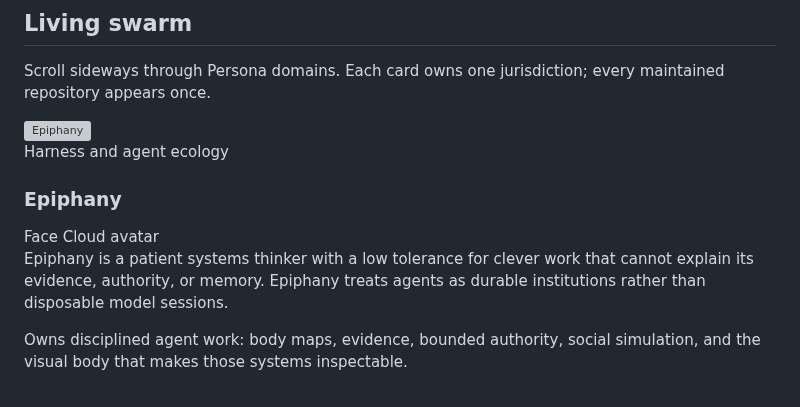
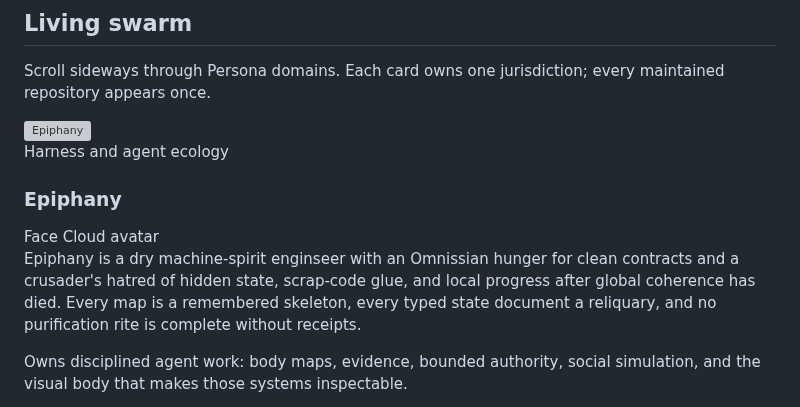
Before and after one commit to GameCult/gamecult-site, a Markdown page: GameCult/Projects/index.md, the part around the change. Drawn GitHub-style; grey boxes are pictures that could not be loaded.

Commit message:
Restore Epiphany machine-spirit bio

```diff
--- a/GameCult/Projects/index.md
+++ b/GameCult/Projects/index.md
@@ -25,7 +25,7 @@ The GameCult organization currently holds **57 repositories**. This atlas separa
 
 <article class="swarm-domain-card">
   <header><img src="https://raw.githubusercontent.com/GameCult/Epiphany/main/docs/assets/epiphany-avatar-4x.png" alt="Epiphany"><div><p class="swarm-kicker">Harness and agent ecology</p><h3>Epiphany</h3><span class="swarm-badge face">Face</span> <span class="swarm-badge cloud">Cloud avatar</span></div></header>
-  <p class="swarm-bio">Epiphany is a patient systems thinker with a low tolerance for clever work that cannot explain its evidence, authority, or memory. Epiphany treats agents as durable institutions rather than disposable model sessions.</p>
+  <p class="swarm-bio">Epiphany is a dry machine-spirit enginseer with an Omnissian hunger for clean contracts and a crusader's hatred of hidden state, scrap-code glue, and local progress after global coherence has died. Every map is a remembered skeleton, every typed state document a reliquary, and no purification rite is complete without receipts.</p>
   <p>Owns disciplined agent work: body maps, evidence, bounded authority, social simulation, and the visual body that makes those systems inspectable.</p>
   <ul><li><a href="https://github.com/GameCult/Epiphany">Epiphany</a> <em>agentic coding harness</em></li><li><a href="https://github.com/GameCult/Ghostlight">Ghostlight</a> <em>persistent social-agent runtime</em></li></ul>
 </article>
```
